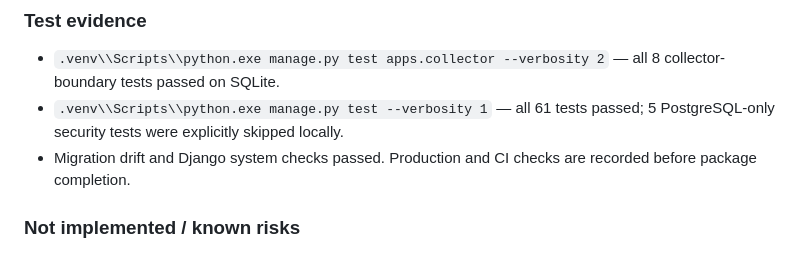
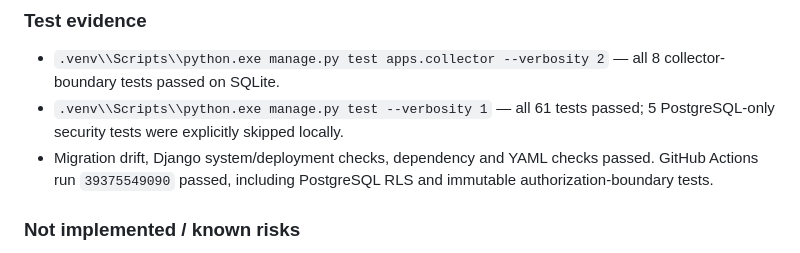
Before and after one commit to riz-coder/ConfigSentinel, a Markdown page: PLAN.md, the part around the change. Drawn GitHub-style.

Commit message:
docs: record collector verification

```diff
--- a/PLAN.md
+++ b/PLAN.md
@@ -82,8 +82,9 @@
   8 collector-boundary tests passed on SQLite.
 - `.venv\\Scripts\\python.exe manage.py test --verbosity 1` — all 61 tests
   passed; 5 PostgreSQL-only security tests were explicitly skipped locally.
-- Migration drift and Django system checks passed. Production and CI checks are
-  recorded before package completion.
+- Migration drift, Django system/deployment checks, dependency and YAML checks
+  passed. GitHub Actions run `39375549090` passed, including PostgreSQL RLS and
+  immutable authorization-boundary tests.
 
 ### Not implemented / known risks
 
```
